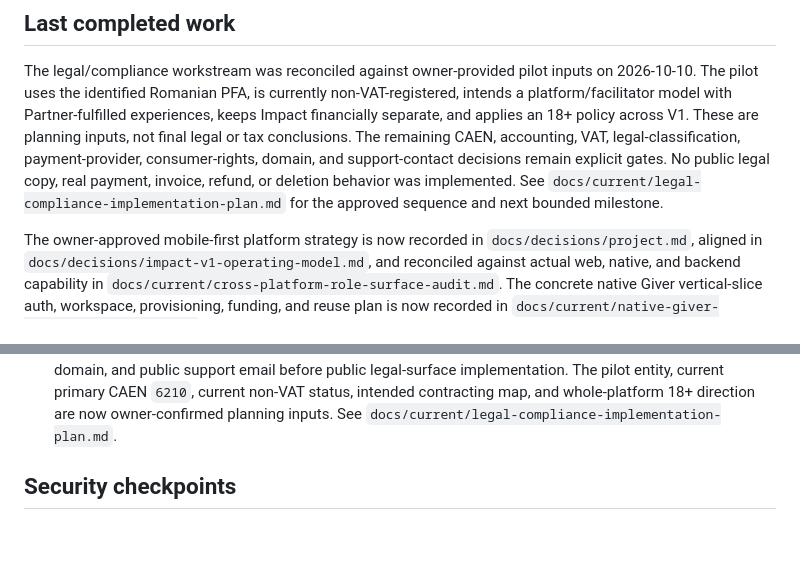
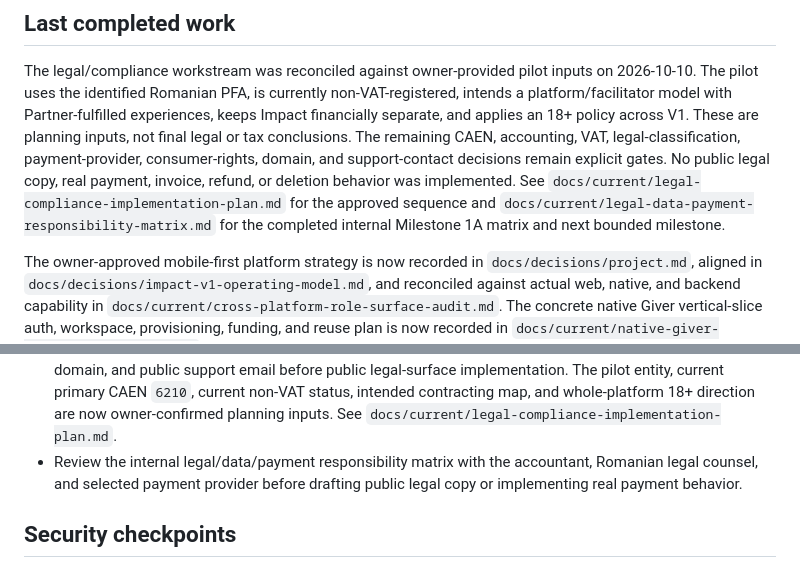
Before and after one commit to sametivon/cinste, a Markdown page: docs/current/current-state.md, 2 parts joined by grey strips. Drawn GitHub-style; blank space fills up the shorter version.

Commit message:
docs: map legal data and payment responsibilities

```diff
--- a/docs/current/current-state.md
+++ b/docs/current/current-state.md
@@ -35,7 +35,8 @@ remaining CAEN, accounting, VAT, legal-classification, payment-provider,
 consumer-rights, domain, and support-contact decisions remain explicit gates.
 No public legal copy, real payment, invoice, refund, or deletion behavior was
 implemented. See `docs/current/legal-compliance-implementation-plan.md` for the
-approved sequence and next bounded milestone.
+approved sequence and `docs/current/legal-data-payment-responsibility-matrix.md`
+for the completed internal Milestone 1A matrix and next bounded milestone.
 
 The owner-approved mobile-first platform strategy is now recorded in
 `docs/decisions/project.md`, aligned in `docs/decisions/impact-v1-operating-model.md`, and
@@ -316,6 +317,9 @@ ad-hoc hosted objects to bypass migration order.
   current primary CAEN `6210`, current non-VAT status, intended contracting
   map, and whole-platform 18+ direction are now owner-confirmed planning
   inputs. See `docs/current/legal-compliance-implementation-plan.md`.
+- Review the internal legal/data/payment responsibility matrix with the
+  accountant, Romanian legal counsel, and selected payment provider before
+  drafting public legal copy or implementing real payment behavior.
 
 ## Security checkpoints
 
```
Also changed, not shown: docs/current/legal-compliance-implementation-plan.md (+12 -8 lines), docs/current/legal-data-payment-responsibility-matrix.md (added, +109 -0 lines).
